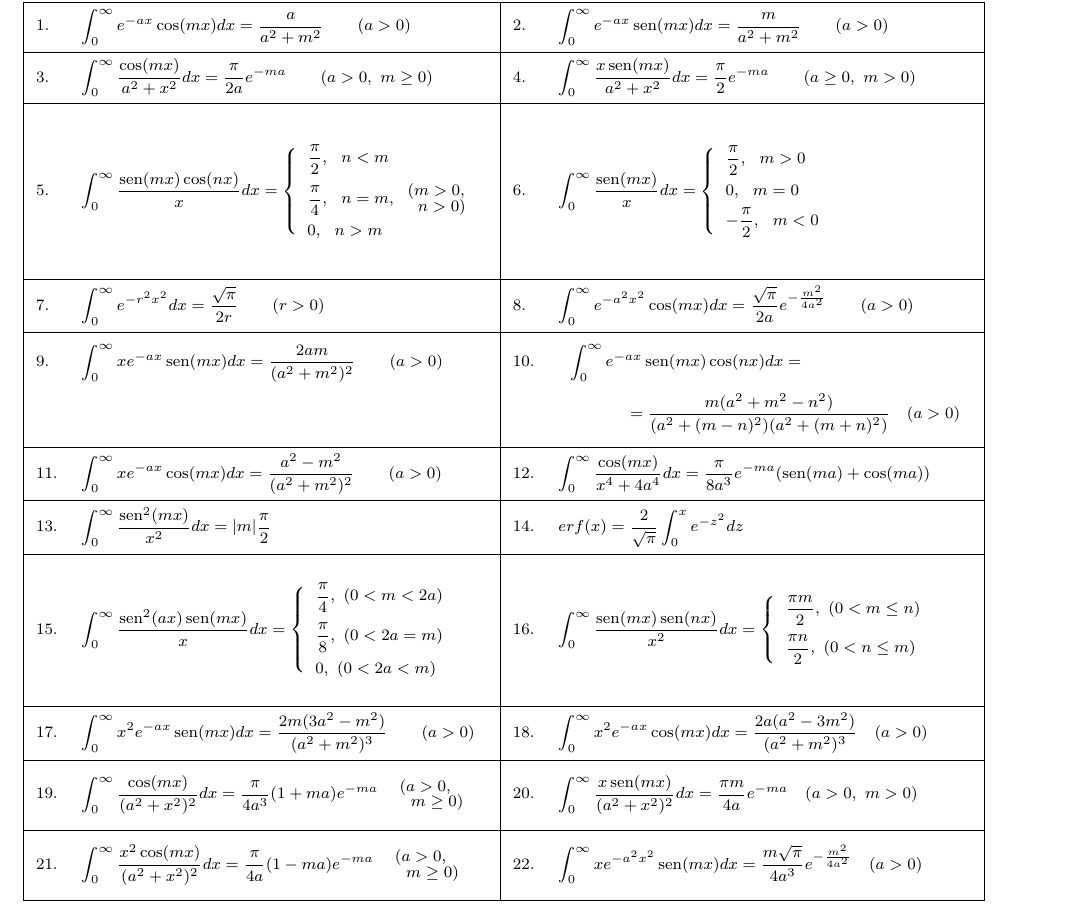
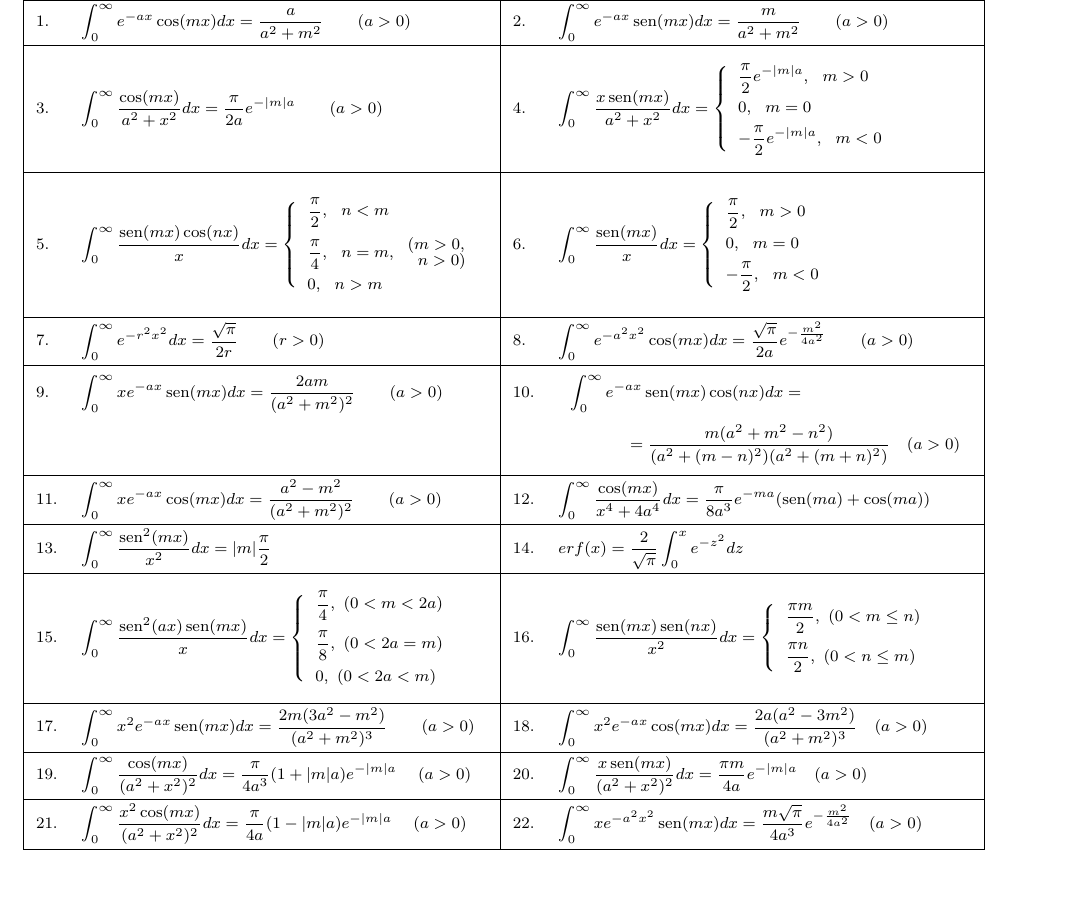
Before and after one commit to fazedo/MAT01168, a LaTeX document (Formularios/formulario_fourier.tex): part of page 2 of 2, cut so that both start at the same text, the shorter picture padded with empty space. Compiled offline with pdfLaTeX.

Commit message:
atualizando formulários

```diff
--- a/Formularios/formulario_fourier.tex
+++ b/Formularios/formulario_fourier.tex
@@ -122,10 +122,11 @@ Tabela de integrais definidas:
 
 
 
-\noindent{\tabulinesep=1.1mm \begin{tabu}{|ll|ll|}
+\noindent{\tabulinesep=0.7mm \begin{tabu}{|ll|ll|}
 \hline
-1.&$\displaystyle  \int_0^\infty e^{-ax}\cos(mx)dx=\frac{a}{a^2+m^2}\qquad (a>0) $&2.& $\displaystyle  \int_0^\infty e^{-ax}\sin(mx)dx=\frac{m}{a^2+m^2}\qquad (a>0) $ \\ \hline
-3.&$\displaystyle  \int_0^\infty \frac{\cos(mx)}{a^2+x^2}dx=\frac{\pi}{2a}e^{-ma}\qquad (a>0,\ m\geq 0) $&4.& $\displaystyle  \int_0^\infty \frac{x\sin(mx)}{a^2+x^2}dx=\frac{\pi}{2}e^{-ma}\qquad (a\geq0,\ m> 0) $ \\ \hline
+1.&$\displaystyle  \int_0^\infty e^{-ax}\cos(mx)dx=\frac{a}{a^2+m^2}\qquad (a>0) $&2.& $\displaystyle  \int_0^\infty e^{-ax}\sin(mx)dx=\frac{m}{a^2+m^2}\qquad (a>0) $
+\\ \hline
+3.&$\displaystyle  \int_0^\infty \frac{\cos(mx)}{a^2+x^2}dx=\frac{\pi}{2a}e^{-|m|a}\qquad (a>0) $&4.& $ \int_0^\infty \frac{x\sin(mx)}{a^2+x^2}dx= \left\{\begin{array}{l}\frac{\pi}{2}e^{-|m|a},\ \ m>0\\\\ 0,\ \ m=0\\\\-\frac{\pi}{2}e^{-|m|a},\ \ m<0 \end{array}\right.\qquad  $ \\ \hline
 5.&$\displaystyle  \int_0^\infty \frac{\sin(mx)\cos(nx)}{x}dx=\left\{\begin{array}{l}\frac{\pi }{2},\ \ n<m\\\\\frac{\pi }{4},\ \ n=m,\ \begin{array}{c} \!\!(m>0,\\ \ n>0)\end{array}\\\\ 0,\ \ n>m \end{array}\right. $& 6.&$\displaystyle  \int_0^\infty \frac{\sin(mx)}{x}dx=\left\{\begin{array}{l}\frac{\pi }{2},\ \ m>0\\\\ 0,\ \ m=0\\\\-\frac{\pi }{2},\ \ m<0 \end{array}\right. $ \\ \hline
 7.&$\displaystyle  \int_0^\infty e^{-r^2x^2}dx=\frac{\sqrt{\pi}}{2r}\qquad (r>0) $&8.& $\displaystyle  \int_0^\infty e^{-a^2x^2}\cos(mx)dx=\frac{\sqrt{\pi}}{2a}e^{-\frac{m^2}{4a^2}}\qquad (a>0) $ \\ \hline
 9.&$\displaystyle  \int_0^\infty xe^{-ax}\sin(mx)dx=\frac{2am}{(a^2+m^2)^2}\qquad (a>0) $&10.&{\tabulinesep=1.1mm \begin{tabu}{l}$\displaystyle  \int_0^\infty e^{-ax}\sin(mx)\cos(nx)dx=$ \\\hspace{30pt}$\displaystyle=\frac{m(a^2+m^2-n^2)}{(a^2+(m-n)^2)(a^2+(m+n)^2)}\quad (a>0) $\end{tabu}} \\\hline
@@ -133,8 +134,8 @@ Tabela de integrais definidas:
 13.&$\displaystyle  \int_0^\infty \frac{\sin^2(mx)}{x^2}dx=|m|\frac{\pi}{2} $&14.& $\displaystyle  erf(x)=\frac{2}{\sqrt{\pi}}\int_0^x e^{-z^2}dz $ \\ \hline
 15.&$\displaystyle  \int_0^\infty \frac{\sin^2(ax)\sin(mx)}{x}dx=\left\{\begin{array}{l}\frac{\pi }{4},\ (0<m<2a)\\\\\frac{\pi }{8},\ (0<2a=m)\\\\ 0,\ (0<2a<m) \end{array}\right. $&16.& $\displaystyle \int_0^\infty \frac{\sin(mx)\sin(nx)}{x^2}dx=\left\{\begin{array}{l}\frac{\pi m}{2},\ (0<m\leq n)\\\\\frac{\pi n}{2},\ (0<n\leq m) \end{array}\right. $ \\ \hline
 17.&$\displaystyle  \int_0^\infty x^2e^{-ax}\sin(mx)dx=\frac{2m(3a^2-m^2)}{(a^2+m^2)^3}\qquad (a>0) $&18.& $\displaystyle \int_0^\infty x^2e^{-ax}\cos(mx)dx=\frac{2a(a^2-3m^2)}{(a^2+m^2)^3}\quad (a>0) $ \\ \hline
-19.&$\displaystyle  \int_0^\infty \frac{\cos(mx)}{(a^2+x^2)^2}dx=\frac{\pi}{4a^3}(1+ma)e^{-ma}\quad \begin{array}{l}\!\!(a>0,\\ \ m\geq 0)\end{array} $&20.& $\displaystyle  \int_0^\infty \frac{x\sin(mx)}{(a^2+x^2)^2}dx=\frac{\pi m}{4a}e^{-ma} \quad (a>0,\ m>0) $ \\ \hline
-21.&$\displaystyle  \int_0^\infty \frac{x^2\cos(mx)}{(a^2+x^2)^2}dx=\frac{\pi}{4a}(1-ma)e^{-ma}\quad \begin{array}{l}\!\!(a>0,\\ \ m\geq 0)\end{array} $&22.& $\displaystyle  \int_0^\infty xe^{-a^2x^2}\sin(mx)dx=\frac{ m \sqrt{\pi}}{4a^3}e^{-\frac{m^2}{4a^2}} \quad (a>0) $\\ \hline
+19.&$\displaystyle  \int_0^\infty \frac{\cos(mx)}{(a^2+x^2)^2}dx=\frac{\pi}{4a^3}(1+|m|a)e^{-|m|a}\quad \begin{array}{l}\!\!(a>0)\end{array} $&20.& $\displaystyle  \int_0^\infty \frac{x\sin(mx)}{(a^2+x^2)^2}dx=\frac{\pi m}{4a}e^{-|m|a} \quad (a>0) $ \\ \hline
+21.&$\displaystyle  \int_0^\infty \frac{x^2\cos(mx)}{(a^2+x^2)^2}dx=\frac{\pi}{4a}(1-|m|a)e^{-|m|a}\quad \begin{array}{l}\!\!(a>0)\end{array} $&22.& $\displaystyle  \int_0^\infty xe^{-a^2x^2}\sin(mx)dx=\frac{ m \sqrt{\pi}}{4a^3}e^{-\frac{m^2}{4a^2}} \quad (a>0) $\\ \hline
 \end{tabu}
 
 \vspace{15pt}
```
Also changed, not shown: Formularios/formulario_laplace.tex (+1 -1 lines), Formularios/formulario_vetorial.tex (+1 -1 lines), Formularios/formulario_fourier.pdf, Formularios/formulario_laplace.pdf, Formularios/formulario_vetorial.pdf, Formularios/formulario_fourier.tex (2 more changed lines).
